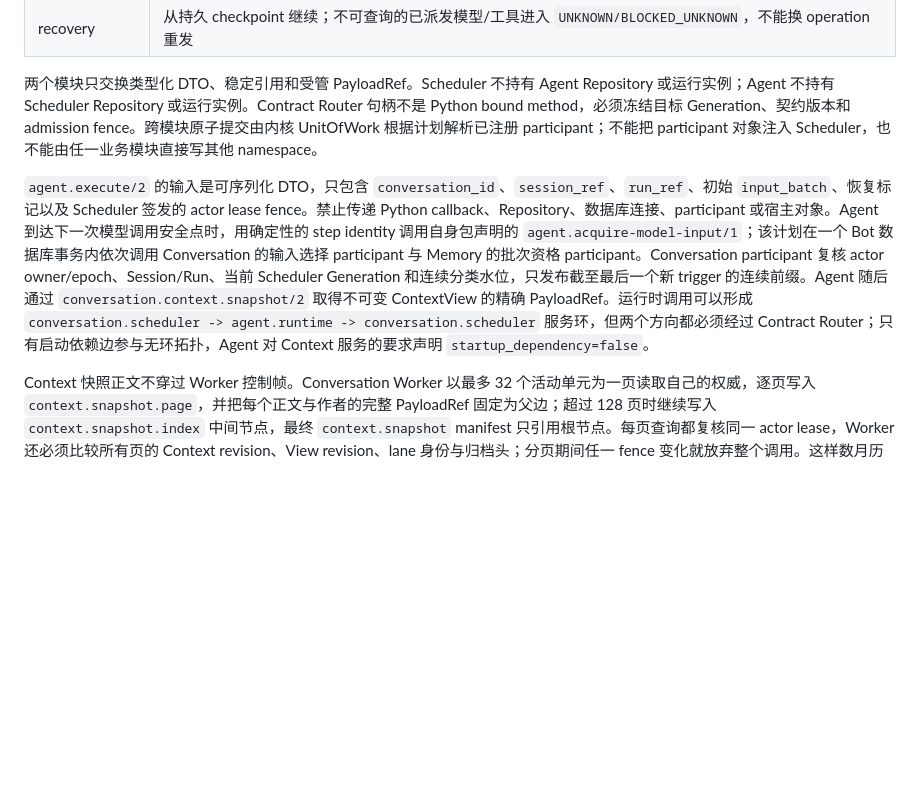
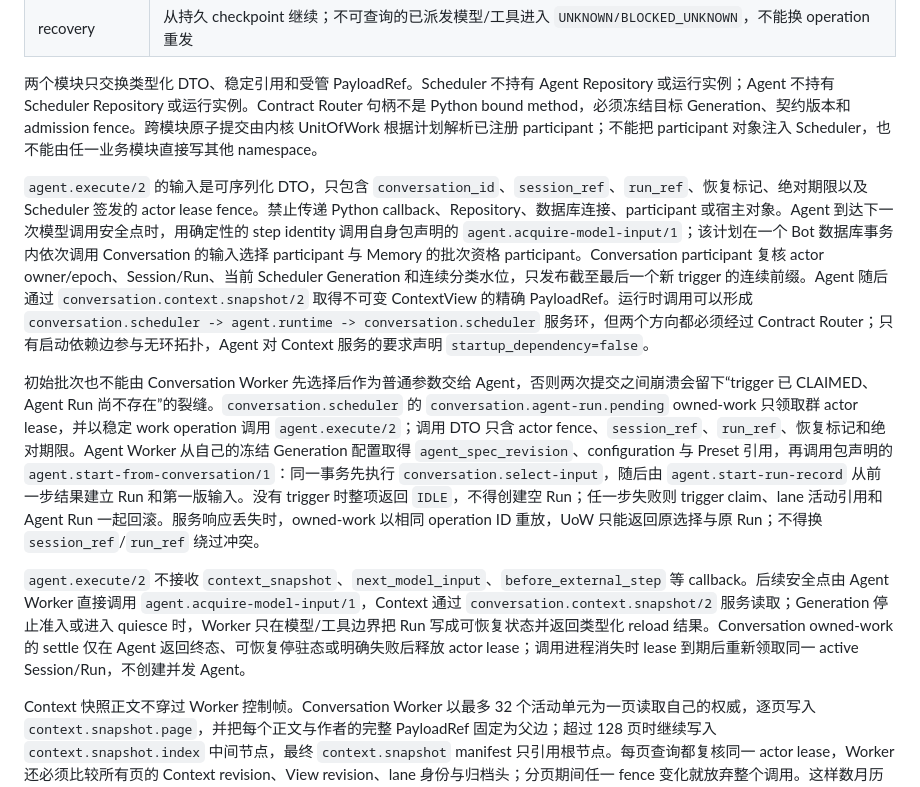
Before and after one commit to sjrsjz/forest, a Markdown page: doc/15-single-agent-production-execution.md, the part around the change. Drawn GitHub-style; blank space fills up the shorter version.

Commit message:
docs(agent): make initial run handoff atomic

```diff
--- a/doc/15-single-agent-production-execution.md
+++ b/doc/15-single-agent-production-execution.md
@@ -44,7 +44,11 @@
 
 两个模块只交换类型化 DTO、稳定引用和受管 PayloadRef。Scheduler 不持有 Agent Repository 或运行实例；Agent 不持有 Scheduler Repository 或运行实例。Contract Router 句柄不是 Python bound method，必须冻结目标 Generation、契约版本和 admission fence。跨模块原子提交由内核 UnitOfWork 根据计划解析已注册 participant；不能把 participant 对象注入 Scheduler，也不能由任一业务模块直接写其他 namespace。
 
-`agent.execute/2` 的输入是可序列化 DTO，只包含 `conversation_id`、`session_ref`、`run_ref`、初始 `input_batch`、恢复标记以及 Scheduler 签发的 actor lease fence。禁止传递 Python callback、Repository、数据库连接、participant 或宿主对象。Agent 到达下一次模型调用安全点时，用确定性的 step identity 调用自身包声明的 `agent.acquire-model-input/1`；该计划在一个 Bot 数据库事务内依次调用 Conversation 的输入选择 participant 与 Memory 的批次资格 participant。Conversation participant 复核 actor owner/epoch、Session/Run、当前 Scheduler Generation 和连续分类水位，只发布截至最后一个新 trigger 的连续前缀。Agent 随后通过 `conversation.context.snapshot/2` 取得不可变 ContextView 的精确 PayloadRef。运行时调用可以形成 `conversation.scheduler -> agent.runtime -> conversation.scheduler` 服务环，但两个方向都必须经过 Contract Router；只有启动依赖边参与无环拓扑，Agent 对 Context 服务的要求声明 `startup_dependency=false`。
+`agent.execute/2` 的输入是可序列化 DTO，只包含 `conversation_id`、`session_ref`、`run_ref`、恢复标记、绝对期限以及 Scheduler 签发的 actor lease fence。禁止传递 Python callback、Repository、数据库连接、participant 或宿主对象。Agent 到达下一次模型调用安全点时，用确定性的 step identity 调用自身包声明的 `agent.acquire-model-input/1`；该计划在一个 Bot 数据库事务内依次调用 Conversation 的输入选择 participant 与 Memory 的批次资格 participant。Conversation participant 复核 actor owner/epoch、Session/Run、当前 Scheduler Generation 和连续分类水位，只发布截至最后一个新 trigger 的连续前缀。Agent 随后通过 `conversation.context.snapshot/2` 取得不可变 ContextView 的精确 PayloadRef。运行时调用可以形成 `conversation.scheduler -> agent.runtime -> conversation.scheduler` 服务环，但两个方向都必须经过 Contract Router；只有启动依赖边参与无环拓扑，Agent 对 Context 服务的要求声明 `startup_dependency=false`。
+
+初始批次也不能由 Conversation Worker 先选择后作为普通参数交给 Agent，否则两次提交之间崩溃会留下“trigger 已 CLAIMED、Agent Run 尚不存在”的裂缝。`conversation.scheduler` 的 `conversation.agent-run.pending` owned-work 只领取群 actor lease，并以稳定 work operation 调用 `agent.execute/2`；调用 DTO 只含 actor fence、`session_ref`、`run_ref`、恢复标记和绝对期限。Agent Worker 从自己的冻结 Generation 配置取得 `agent_spec_revision`、configuration 与 Preset 引用，再调用包声明的 `agent.start-from-conversation/1`：同一事务先执行 `conversation.select-input`，随后由 `agent.start-run-record` 从前一步结果建立 Run 和第一版输入。没有 trigger 时整项返回 `IDLE`，不得创建空 Run；任一步失败则 trigger claim、lane 活动引用和 Agent Run 一起回滚。服务响应丢失时，owned-work 以相同 operation ID 重放，UoW 只能返回原选择与原 Run；不得换 `session_ref`/`run_ref` 绕过冲突。
+
+`agent.execute/2` 不接收 `context_snapshot`、`next_model_input`、`before_external_step` 等 callback。后续安全点由 Agent Worker 直接调用 `agent.acquire-model-input/1`，Context 通过 `conversation.context.snapshot/2` 服务读取；Generation 停止准入或进入 quiesce 时，Worker 只在模型/工具边界把 Run 写成可恢复状态并返回类型化 reload 结果。Conversation owned-work 的 settle 仅在 Agent 返回终态、可恢复停驻态或明确失败后释放 actor lease；调用进程消失时 lease 到期后重新领取同一 active Session/Run，不创建并发 Agent。
 
 Context 快照正文不穿过 Worker 控制帧。Conversation Worker 以最多 32 个活动单元为一页读取自己的权威，逐页写入 `context.snapshot.page`，并把每个正文与作者的完整 PayloadRef 固定为父边；超过 128 页时继续写入 `context.snapshot.index` 中间节点，最终 `context.snapshot` manifest 只引用根节点。每页查询都复核同一 actor lease，Worker 还必须比较所有页的 Context revision、View revision、lane 身份与归档头；分页期间任一 fence 变化就放弃整个调用。这样数月历史经裁剪后仍可有界传输，来源、作者和 archive 关系也不会因序列化大对象而丢失。
 
```
